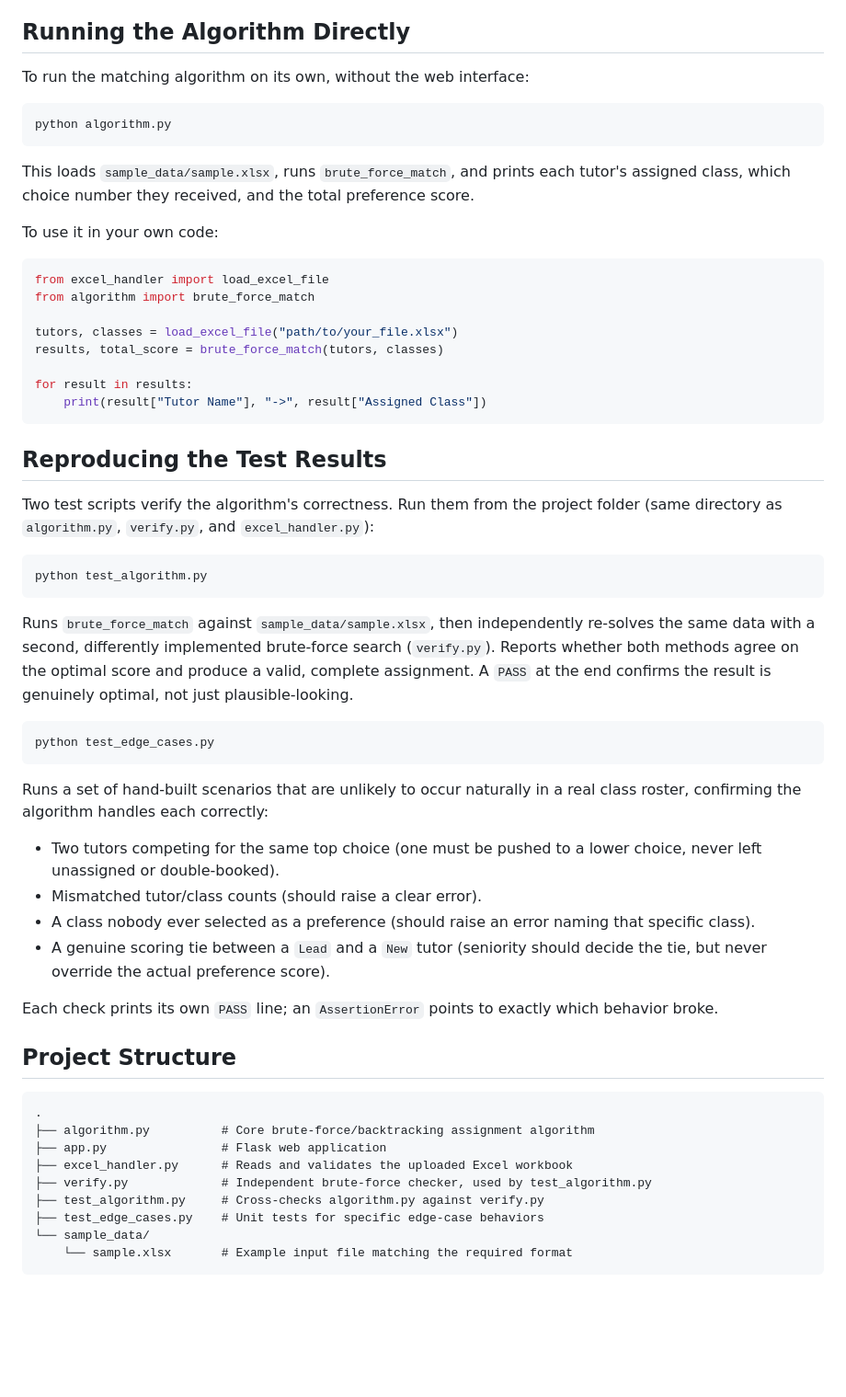
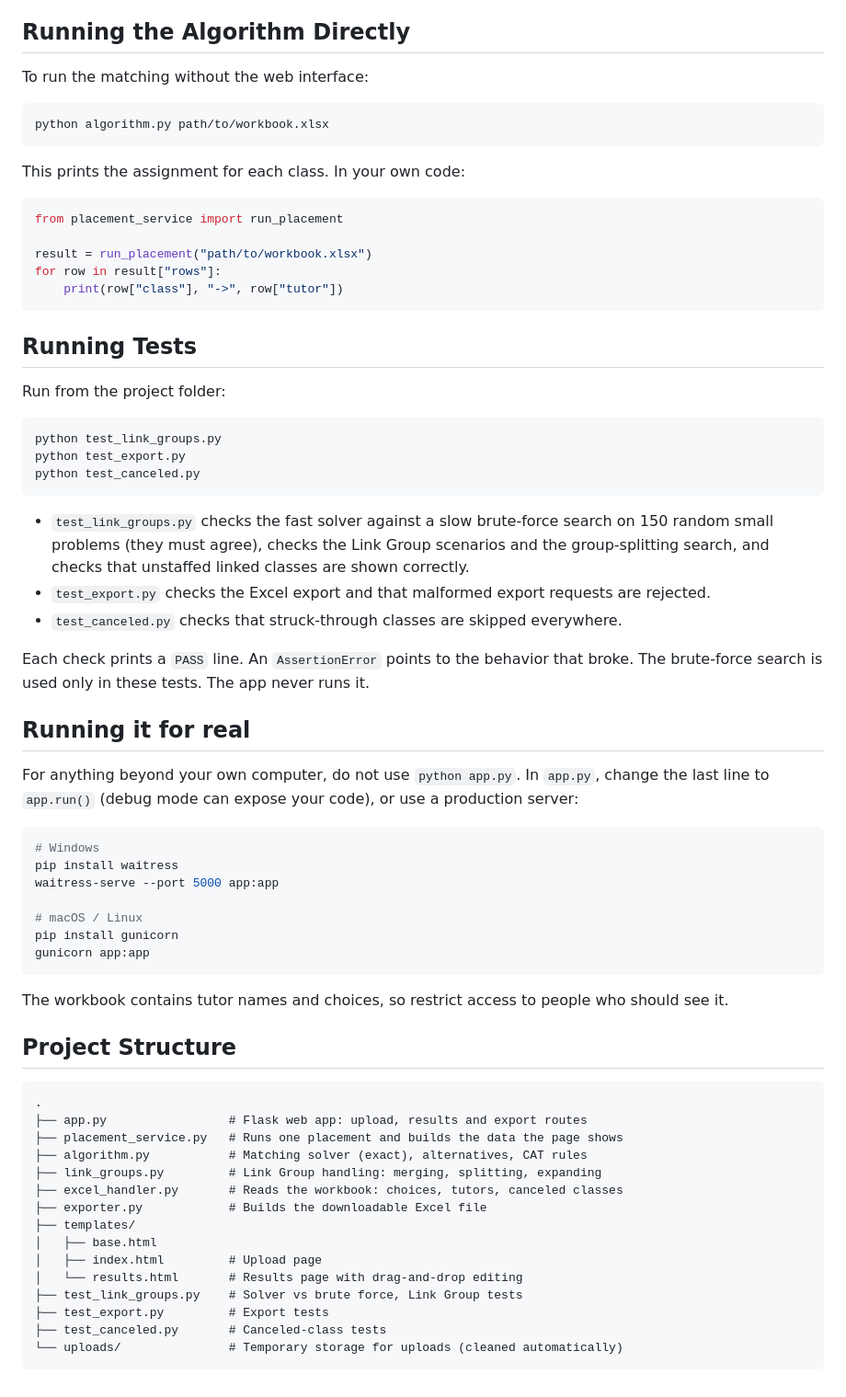
Before and after one commit to Lebeis1/tutor_assignment_app, a Markdown page: README.md, the part around one of its changes. Shown at 92% size. Rendered like a GitHub page; blank space fills up the shorter version.

````diff
--- a/README.md
+++ b/README.md
@@ -72,76 +176,78 @@ file matching the format above.
 
 ## Running the Algorithm Directly
 
-To run the matching algorithm on its own, without the web interface:
+To run the matching without the web interface:
 
 ```bash
-python algorithm.py
+python algorithm.py path/to/workbook.xlsx
 ```
 
-This loads `sample_data/sample.xlsx`, runs `brute_force_match`, and
-prints each tutor's assigned class, which choice number they received,
-and the total preference score.
-
-To use it in your own code:
+This prints the assignment for each class. In your own code:
 
 ```python
-from excel_handler import load_excel_file
-from algorithm import brute_force_match
+from placement_service import run_placement
 
-tutors, classes = load_excel_file("path/to/your_file.xlsx")
-results, total_score = brute_force_match(tutors, classes)
-
-for result in results:
-    print(result["Tutor Name"], "->", result["Assigned Class"])
+result = run_placement("path/to/workbook.xlsx")
+for row in result["rows"]:
+    print(row["class"], "->", row["tutor"])
 ```
 
-## Reproducing the Test Results
+## Running Tests
 
-Two test scripts verify the algorithm's correctness. Run them from the
-project folder (same directory as `algorithm.py`, `verify.py`, and
-`excel_handler.py`):
+Run from the project folder:
 
 ```bash
-python test_algorithm.py
+python test_link_groups.py
+python test_export.py
+python test_canceled.py
 ```
 
-Runs `brute_force_match` against `sample_data/sample.xlsx`, then
-independently re-solves the same data with a second, differently
-implemented brute-force search (`verify.py`). Reports whether both
-methods agree on the optimal score and produce a valid, complete
-assignment. A `PASS` at the end confirms the result is genuinely
-optimal, not just plausible-looking.
+- `test_link_groups.py` checks the fast solver against a slow brute-force search
+  on 150 random small problems (they must agree), checks the Link Group
+  scenarios and the group-splitting search, and checks that unstaffed linked
+  classes are shown correctly.
+- `test_export.py` checks the Excel export and that malformed export requests
+  are rejected.
+- `test_canceled.py` checks that struck-through classes are skipped everywhere.
+
+Each check prints a `PASS` line. An `AssertionError` points to the behavior that
+broke. The brute-force search is used only in these tests. The app never runs it.
+
+## Running it for real
+
+For anything beyond your own computer, do not use `python app.py`. In `app.py`,
+change the last line to `app.run()` (debug mode can expose your code), or use a
+production server:
 
 ```bash
-python test_edge_cases.py
+# Windows
+pip install waitress
+waitress-serve --port 5000 app:app
+
+# macOS / Linux
+pip install gunicorn
+gunicorn app:app
 ```
 
-Runs a set of hand-built scenarios that are unlikely to occur naturally
-in a real class roster, confirming the algorithm handles each
-correctly:
-
-- Two tutors competing for the same top choice (one must be pushed to
-  a lower choice, never left unassigned or double-booked).
-- Mismatched tutor/class counts (should raise a clear error).
-- A class nobody ever selected as a preference (should raise an error
-  naming that specific class).
-- A genuine scoring tie between a `Lead` and a `New` tutor (seniority
-  should decide the tie, but never override the actual preference
-  score).
-
-Each check prints its own `PASS` line; an `AssertionError` points to
-exactly which behavior broke.
+The workbook contains tutor names and choices, so restrict access to people who
+should see it.
 
 ## Project Structure
 
 ```
 .
-├── algorithm.py          # Core brute-force/backtracking assignment algorithm
-├── app.py                # Flask web application
-├── excel_handler.py      # Reads and validates the uploaded Excel workbook
-├── verify.py             # Independent brute-force checker, used by test_algorithm.py
-├── test_algorithm.py     # Cross-checks algorithm.py against verify.py
-├── test_edge_cases.py    # Unit tests for specific edge-case behaviors
-└── sample_data/
-    └── sample.xlsx       # Example input file matching the required format
+├── app.py                 # Flask web app: upload, results and export routes
+├── placement_service.py   # Runs one placement and builds the data the page shows
+├── algorithm.py           # Matching solver (exact), alternatives, CAT rules
+├── link_groups.py         # Link Group handling: merging, splitting, expanding
+├── excel_handler.py       # Reads the workbook: choices, tutors, canceled classes
+├── exporter.py            # Builds the downloadable Excel file
+├── templates/
+│   ├── base.html
+│   ├── index.html         # Upload page
+│   └── results.html       # Results page with drag-and-drop editing
+├── test_link_groups.py    # Solver vs brute force, Link Group tests
+├── test_export.py         # Export tests
+├── test_canceled.py       # Canceled-class tests
+└── uploads/               # Temporary storage for uploads (cleaned automatically)
 ```
````
Also changed, not shown: other parts of README.md (+137 -33 lines).
